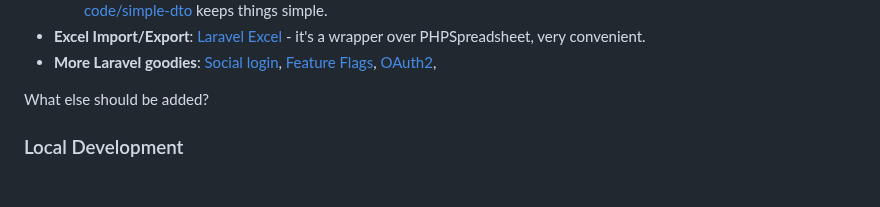
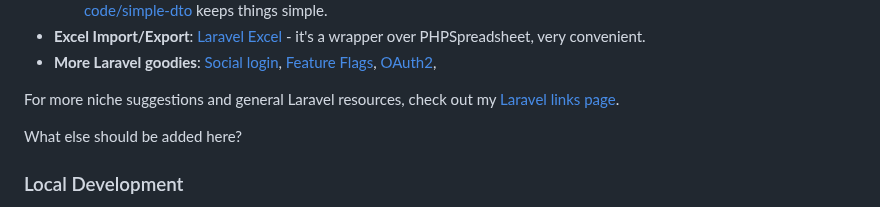
Before and after one commit to nikspyratos/toybox, a Markdown page: README.md, the part around the change. Drawn GitHub-style; blank space fills up the shorter version.

Commit message:
Feat: Add Laravel writing page to README

```diff
--- a/README.md
+++ b/README.md
@@ -67,7 +67,9 @@ Other Tools
 - **Excel Import/Export**: [Laravel Excel](https://docs.laravel-excel.com/3.1/getting-started/) - it's a wrapper over PHPSpreadsheet, very convenient.
 - **More Laravel goodies**: [Social login](https://laravel.com/docs/10.x/socialite), [Feature Flags](https://laravel.com/docs/10.x/pennant), [OAuth2](https://laravel.com/docs/10.x/passport),
 
-What else should be added?
+For more niche suggestions and general Laravel resources, check out my [Laravel links page](https://writing.nikspyratos.com/Perceptions/Learning/Resources/Tech/Laravel).
+
+What else should be added here?
 
 ### Local Development
 
```
